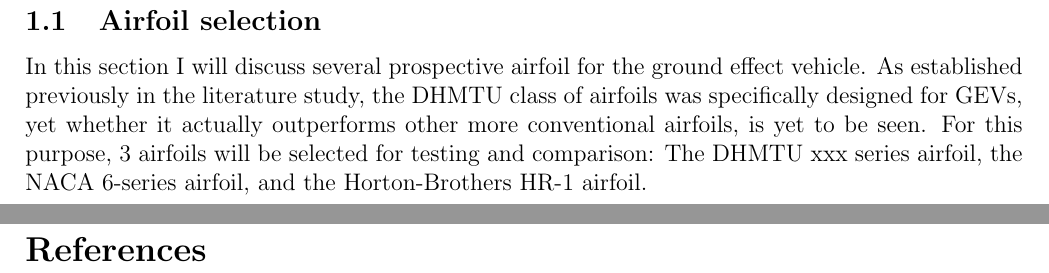
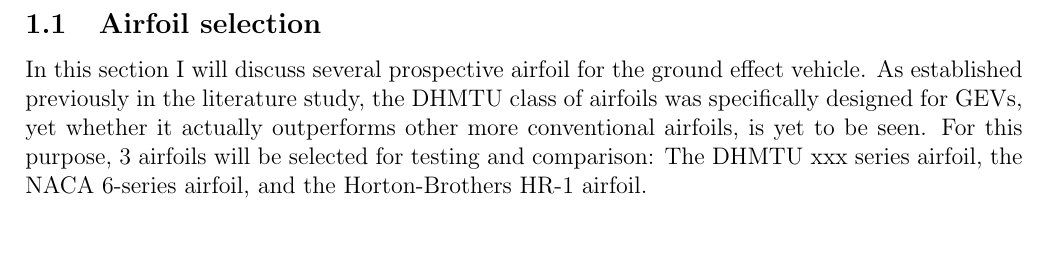
Before and after one commit to matveymyatchin-mansur/GEV-project, a LaTeX paper (main.tex): two parts of pages 2 and 3 of 3 before the commit and part of page 2 of 2 after it, the two joined at a grey line, cut so that both start at the same text, the shorter picture padded with empty space. Compiled offline with pdfLaTeX.

Commit message:
temp disable bibliography

```diff
--- a/main.tex
+++ b/main.tex
@@ -17,7 +17,7 @@
 
 \input{latex/sections/airfoil_selection.tex}
 
-\bibliographystyle{IEEEtran}
-\bibliography{bibliography}
+%\bibliographystyle{IEEEtran}
+%\bibliography{bibliography}
 
 \end{document}
```
